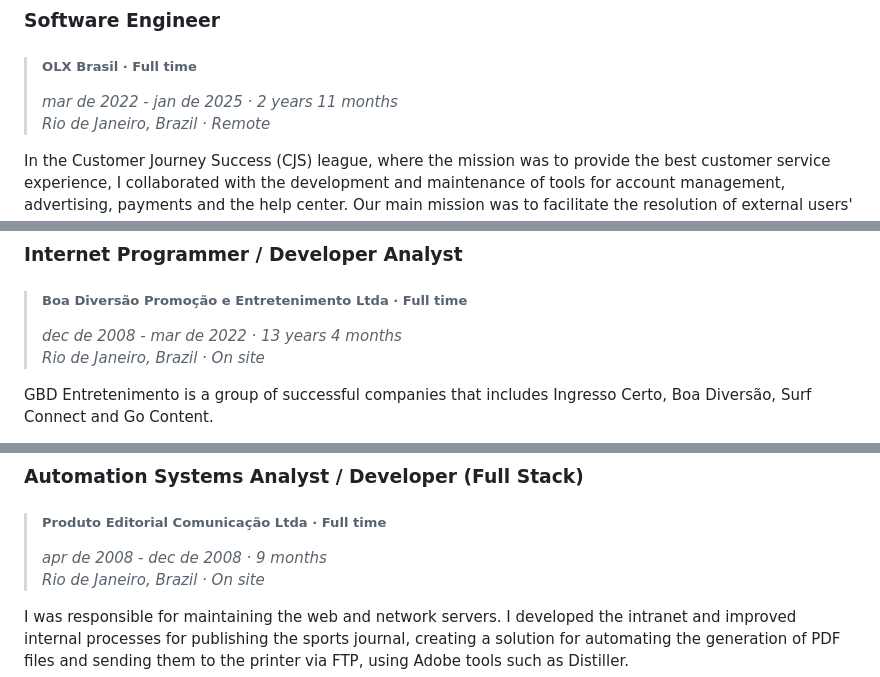
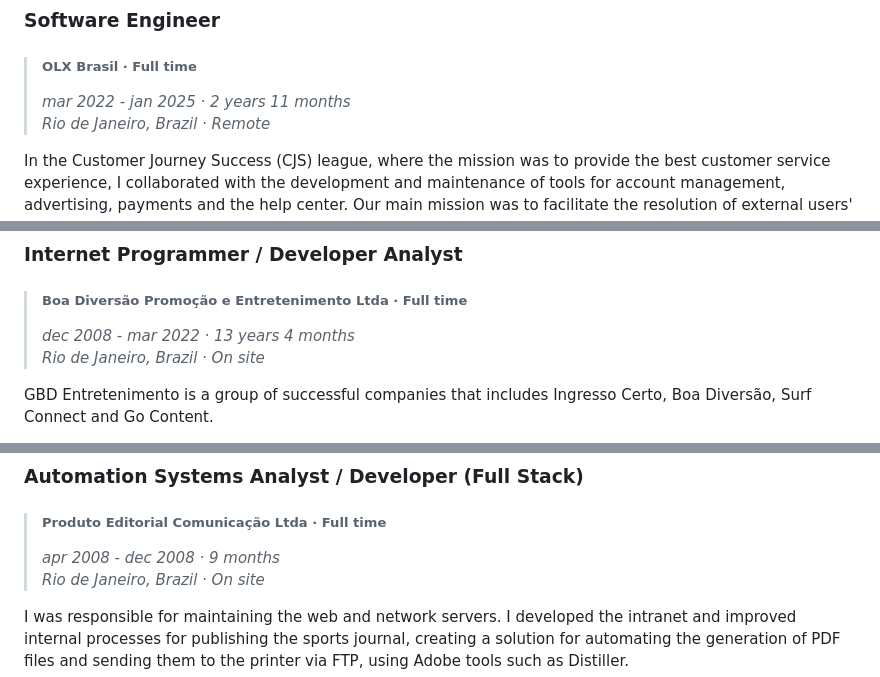
Before and after one commit to fabianocouto/fabianocouto, a Markdown page: RESUME.md, 3 parts joined by grey strips. Drawn GitHub-style.

```diff
--- a/RESUME.md
+++ b/RESUME.md
@@ -16,7 +16,7 @@ I am passionate about solving complex challenges and bringing innovations that p
 
 ### Software Engineer
 >##### OLX Brasil · Full time
->_mar de 2022 - jan de 2025 · 2 years 11 months_ <br>
+>_mar 2022 - jan 2025 · 2 years 11 months_ <br>
 >_Rio de Janeiro, Brazil · Remote_
 
 In the Customer Journey Success (CJS) league, where the mission was to provide the best customer service experience, I collaborated with the development and maintenance of tools for account management, advertising, payments and the help center. Our main mission was to facilitate the resolution of external users' problems, reducing the time and effort spent by the customer experience (CX) team.
@@ -31,7 +31,7 @@ During this period, I also contributed to resource optimization and cost reducti
 
 ### Internet Programmer / Developer Analyst
 >##### Boa Diversão Promoção e Entretenimento Ltda · Full time
->_dec de 2008 - mar de 2022 · 13 years 4 months_ <br>
+>_dec 2008 - mar 2022 · 13 years 4 months_ <br>
 >_Rio de Janeiro, Brazil · On site_
 
 GBD Entretenimento is a group of successful companies that includes Ingresso Certo, Boa Diversão, Surf Connect and Go Content.
@@ -50,7 +50,7 @@ Go Content (www.gocontent.com.br) is a company specialized in digital marketing.
 
 ### Automation Systems Analyst / Developer (Full Stack)
 >##### Produto Editorial Comunicação Ltda · Full time
->_apr de 2008 - dec de 2008 · 9 months_ <br>
+>_apr 2008 - dec 2008 · 9 months_ <br>
 >_Rio de Janeiro, Brazil · On site_
 
 I was responsible for maintaining the web and network servers. I developed the intranet and improved internal processes for publishing the sports journal, creating a solution for automating the generation of PDF files and sending them to the printer via FTP, using Adobe tools such as Distiller.
```
Also changed, not shown: other parts of RESUME.md (+2 -2 lines).
